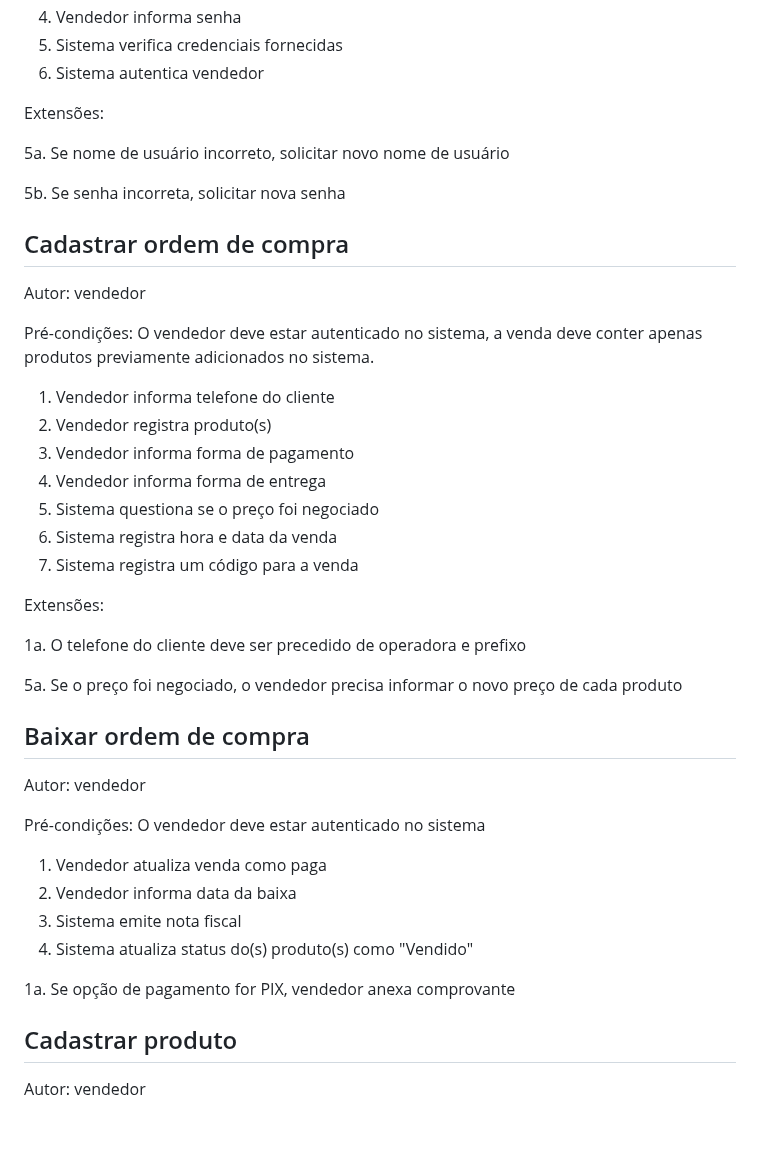
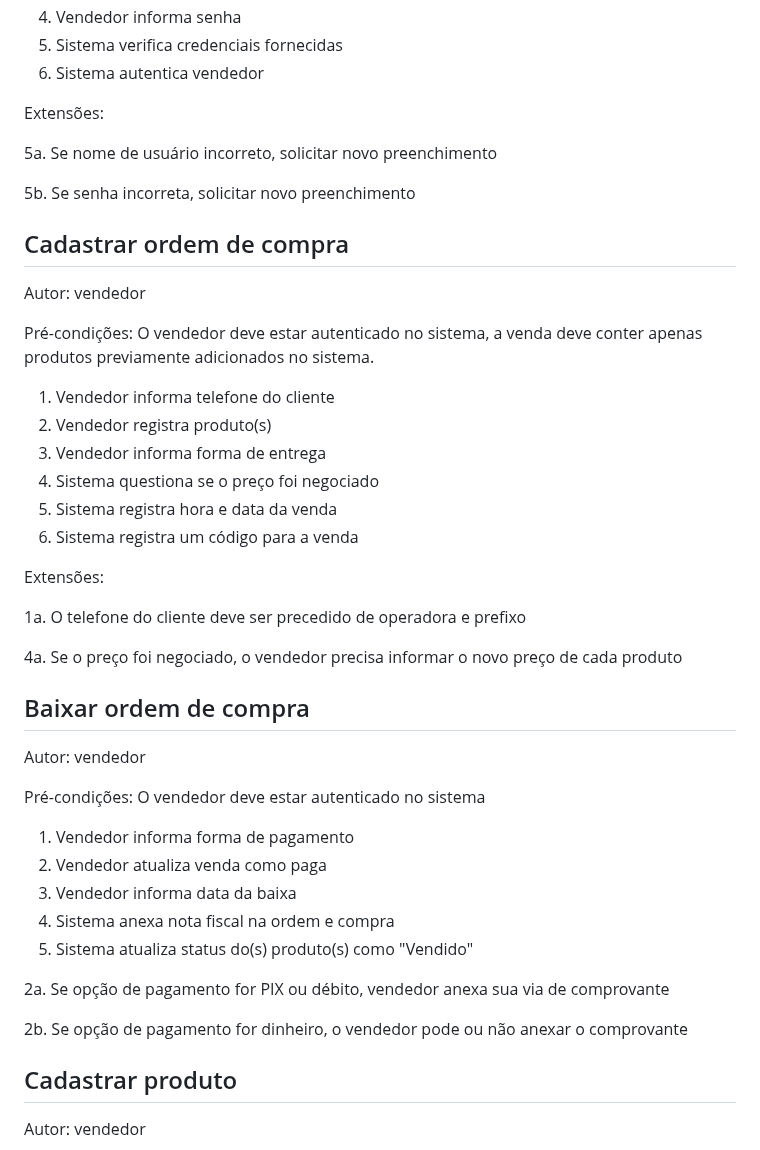
Before and after one commit to raphaelramosds/eimports, a Markdown page: CdU.md, the part around the change. GitHub-like rendering; blank space fills up the shorter version.

Commit message:
fix: purchase order PIX or debit

```diff
--- a/CdU.md
+++ b/CdU.md
@@ -13,9 +13,9 @@ Autor: vendedor
 
 Extensões:
 
-5a. Se nome de usuário incorreto, solicitar novo nome de usuário
+5a. Se nome de usuário incorreto, solicitar novo preenchimento
 
-5b. Se senha incorreta, solicitar nova senha
+5b. Se senha incorreta, solicitar novo preenchimento
 
 ## Cadastrar ordem de compra
 
@@ -25,17 +25,16 @@ Pré-condições: O vendedor deve estar autenticado no sistema, a venda deve con
 
 1. Vendedor informa telefone do cliente
 2. Vendedor registra produto(s)
-3. Vendedor informa forma de pagamento
-4. Vendedor informa forma de entrega
-5. Sistema questiona se o preço foi negociado
-6. Sistema registra hora e data da venda
-7. Sistema registra um código para a venda
+3. Vendedor informa forma de entrega
+4. Sistema questiona se o preço foi negociado
+5. Sistema registra hora e data da venda
+6. Sistema registra um código para a venda
 
 Extensões:
 
 1a. O telefone do cliente deve ser precedido de operadora e prefixo
 
-5a. Se o preço foi negociado, o vendedor precisa informar o novo preço de cada produto
+4a. Se o preço foi negociado, o vendedor precisa informar o novo preço de cada produto
 
 ## Baixar ordem de compra
 
@@ -43,12 +42,15 @@ Autor: vendedor
 
 Pré-condições: O vendedor deve estar autenticado no sistema
 
-1. Vendedor atualiza venda como paga
-2. Vendedor informa data da baixa
-3. Sistema emite nota fiscal
-4. Sistema atualiza status do(s) produto(s) como "Vendido"
+1. Vendedor informa forma de pagamento
+2. Vendedor atualiza venda como paga
+3. Vendedor informa data da baixa
+4. Sistema anexa nota fiscal na ordem e compra
+5. Sistema atualiza status do(s) produto(s) como "Vendido"
 
-1a. Se opção de pagamento for PIX, vendedor anexa comprovante
+2a. Se opção de pagamento for PIX ou débito, vendedor anexa sua via de comprovante
+
+2b. Se opção de pagamento for dinheiro, o vendedor pode ou não anexar o comprovante
 
 ## Cadastrar produto
 
```
